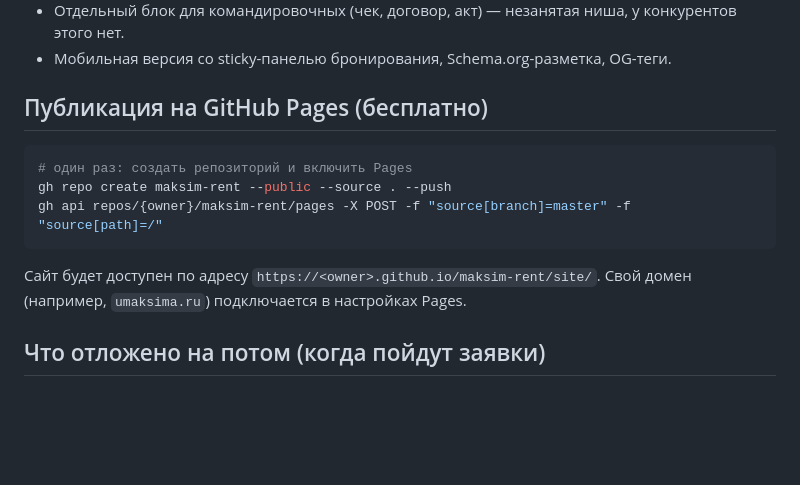
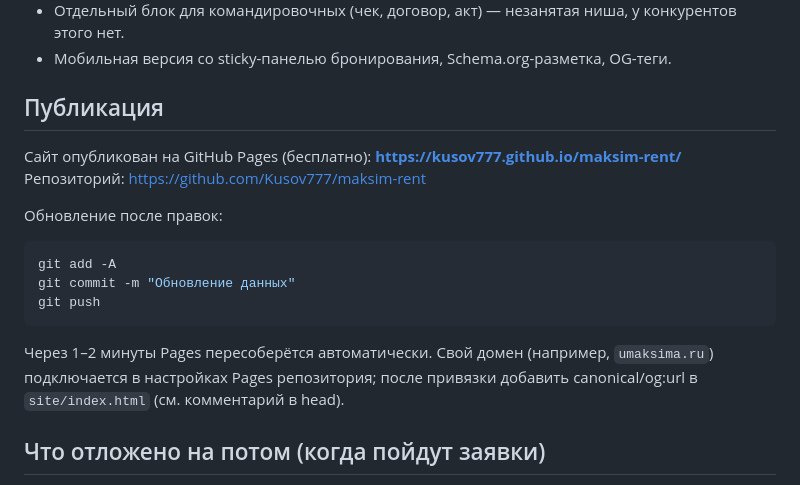
Before and after one commit to Kusov777/maksim-rent, a Markdown page: README.md, the part around the change. Rendered like a GitHub page; blank space fills up the shorter version.

Commit message:
README: актуальный адрес публикации и порядок обновления
Co-Authored-By: Claude Fable 5 <noreply@anthropic.com>

````diff
--- a/README.md
+++ b/README.md
@@ -54,16 +54,22 @@ site/
 - Отдельный блок для командировочных (чек, договор, акт) — незанятая ниша, у конкурентов этого нет.
 - Мобильная версия со sticky-панелью бронирования, Schema.org-разметка, OG-теги.
 
-## Публикация на GitHub Pages (бесплатно)
+## Публикация
+
+Сайт опубликован на GitHub Pages (бесплатно): **https://kusov777.github.io/maksim-rent/**
+Репозиторий: https://github.com/Kusov777/maksim-rent
+
+Обновление после правок:
 
 ```powershell
-# один раз: создать репозиторий и включить Pages
-gh repo create maksim-rent --public --source . --push
-gh api repos/{owner}/maksim-rent/pages -X POST -f "source[branch]=master" -f "source[path]=/"
+git add -A
+git commit -m "Обновление данных"
+git push
 ```
 
-Сайт будет доступен по адресу `https://<owner>.github.io/maksim-rent/site/`.
-Свой домен (например, `umaksima.ru`) подключается в настройках Pages.
+Через 1–2 минуты Pages пересоберётся автоматически.
+Свой домен (например, `umaksima.ru`) подключается в настройках Pages репозитория;
+после привязки добавить canonical/og:url в `site/index.html` (см. комментарий в head).
 
 ## Что отложено на потом (когда пойдут заявки)
 
````
